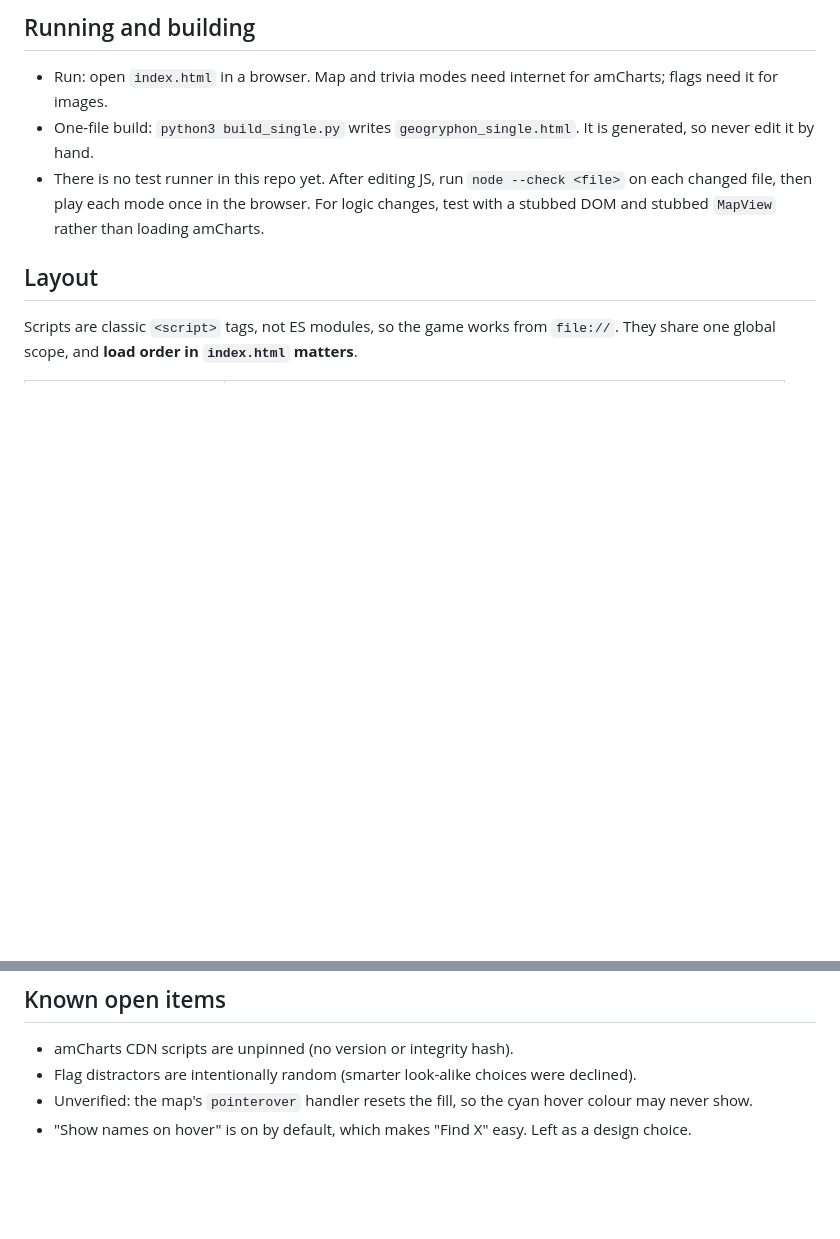
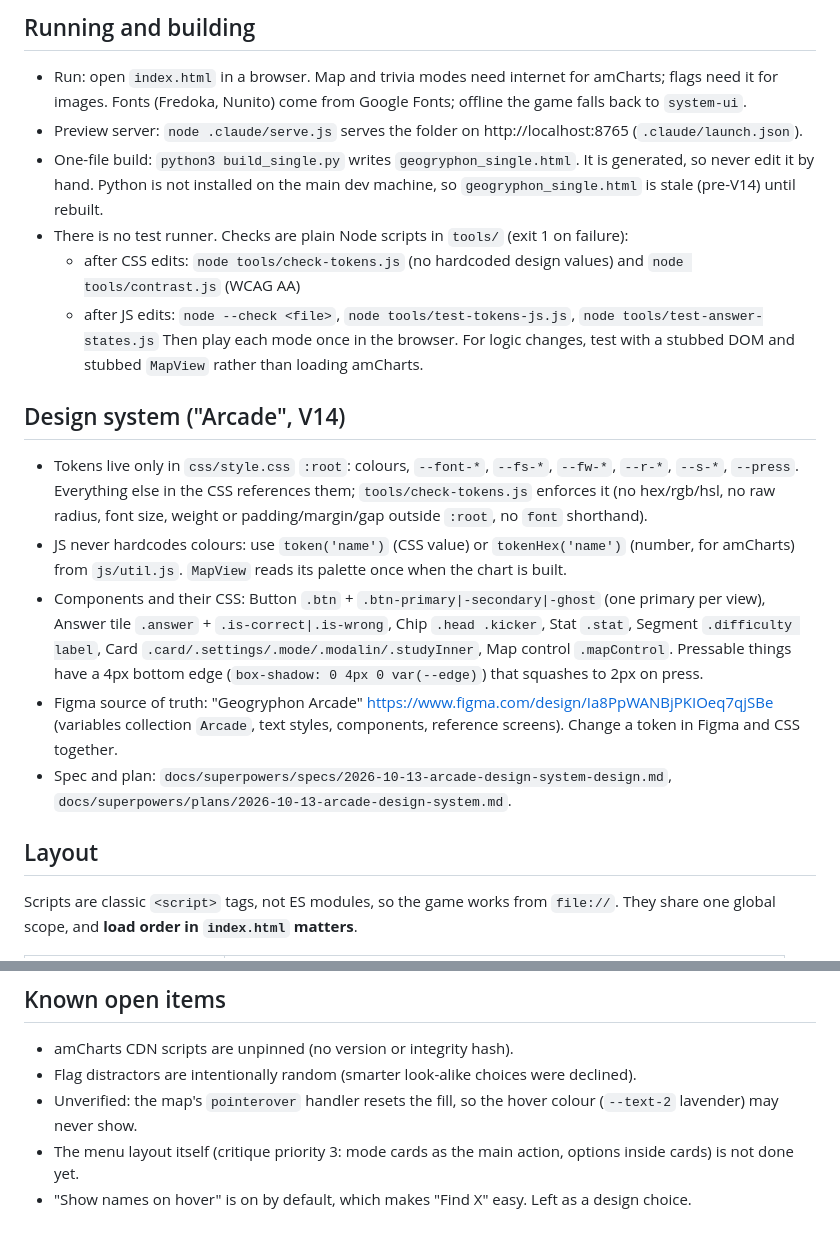
Before and after one commit to SpicyMayonnaise/Geogryphon, a Markdown page: CLAUDE.md, 2 parts joined by grey strips. GitHub-like rendering; blank space fills up the shorter version.

Commit message:
Document the Arcade design system
Co-Authored-By: Claude Opus 5.5 <noreply@anthropic.com>

```diff
--- a/CLAUDE.md
+++ b/CLAUDE.md
@@ -7,10 +7,31 @@ no framework, no bundler, no server. The only external code is amCharts (map) lo
 ## Running and building
 
 - Run: open `index.html` in a browser. Map and trivia modes need internet for amCharts; flags need it for images.
+  Fonts (Fredoka, Nunito) come from Google Fonts; offline the game falls back to `system-ui`.
+- Preview server: `node .claude/serve.js` serves the folder on http://localhost:8765 (`.claude/launch.json`).
 - One-file build: `python3 build_single.py` writes `geogryphon_single.html`. It is generated, so never edit it by hand.
-- There is no test runner in this repo yet. After editing JS, run `node --check <file>` on each changed file,
-  then play each mode once in the browser. For logic changes, test with a stubbed DOM and stubbed `MapView`
+  Python is not installed on the main dev machine, so `geogryphon_single.html` is stale (pre-V14) until rebuilt.
+- There is no test runner. Checks are plain Node scripts in `tools/` (exit 1 on failure):
+  - after CSS edits: `node tools/check-tokens.js` (no hardcoded design values) and `node tools/contrast.js` (WCAG AA)
+  - after JS edits: `node --check <file>`, `node tools/test-tokens-js.js`, `node tools/test-answer-states.js`
+  Then play each mode once in the browser. For logic changes, test with a stubbed DOM and stubbed `MapView`
   rather than loading amCharts.
+
+## Design system ("Arcade", V14)
+
+- Tokens live only in `css/style.css` `:root`: colours, `--font-*`, `--fs-*`, `--fw-*`, `--r-*`, `--s-*`, `--press`.
+  Everything else in the CSS references them; `tools/check-tokens.js` enforces it (no hex/rgb/hsl, no raw
+  radius, font size, weight or padding/margin/gap outside `:root`, no `font` shorthand).
+- JS never hardcodes colours: use `token('name')` (CSS value) or `tokenHex('name')` (number, for amCharts) from
+  `js/util.js`. `MapView` reads its palette once when the chart is built.
+- Components and their CSS: Button `.btn` + `.btn-primary|-secondary|-ghost` (one primary per view), Answer tile
+  `.answer` + `.is-correct|.is-wrong`, Chip `.head .kicker`, Stat `.stat`, Segment `.difficulty label`,
+  Card `.card/.settings/.mode/.modalin/.studyInner`, Map control `.mapControl`. Pressable things have a 4px bottom
+  edge (`box-shadow: 0 4px 0 var(--edge)`) that squashes to 2px on press.
+- Figma source of truth: "Geogryphon Arcade" https://www.figma.com/design/Ia8PpWANBjPKIOeq7qjSBe (variables
+  collection `Arcade`, text styles, components, reference screens). Change a token in Figma and CSS together.
+- Spec and plan: `docs/superpowers/specs/2026-10-13-arcade-design-system-design.md`,
+  `docs/superpowers/plans/2026-10-13-arcade-design-system.md`.
 
 ## Layout
 
@@ -75,5 +96,6 @@ Rules to keep:
 
 - amCharts CDN scripts are unpinned (no version or integrity hash).
 - Flag distractors are intentionally random (smarter look-alike choices were declined).
-- Unverified: the map's `pointerover` handler resets the fill, so the cyan hover colour may never show.
+- Unverified: the map's `pointerover` handler resets the fill, so the hover colour (`--text-2` lavender) may never show.
+- The menu layout itself (critique priority 3: mode cards as the main action, options inside cards) is not done yet.
 - "Show names on hover" is on by default, which makes "Find X" easy. Left as a design choice.
```
